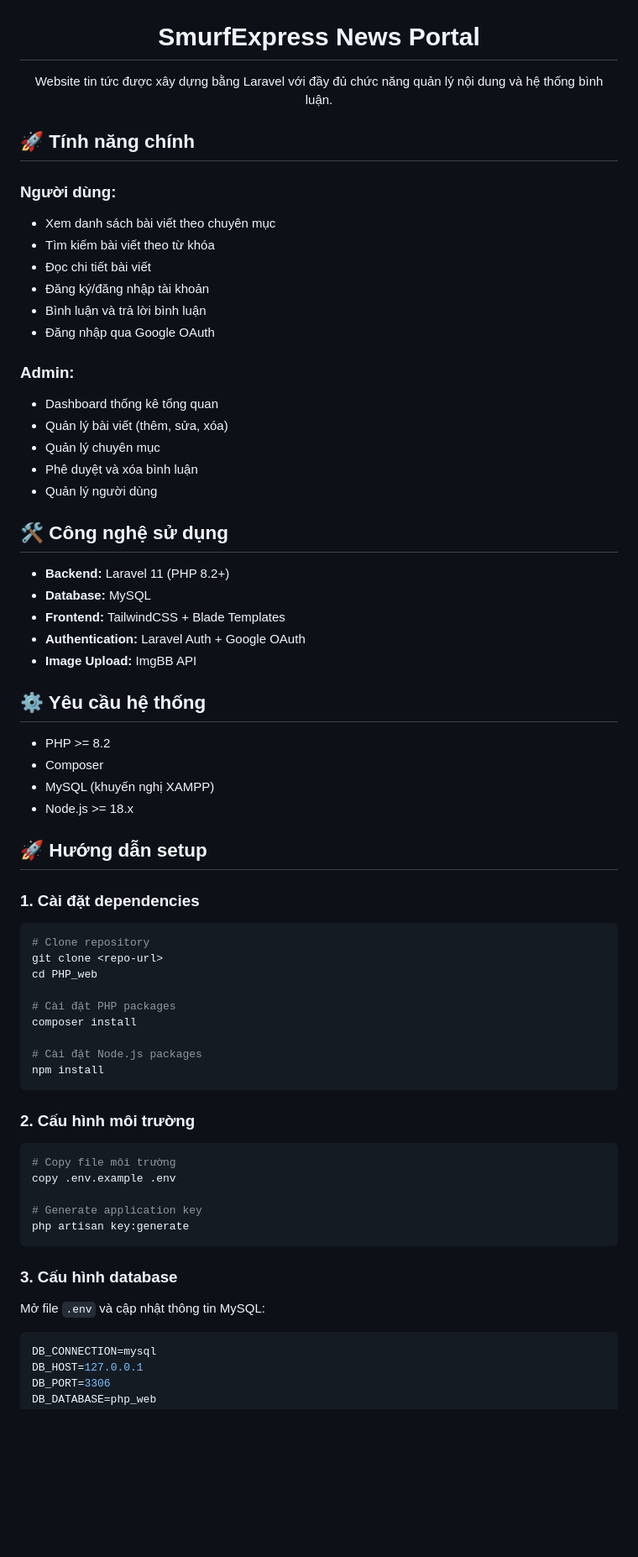
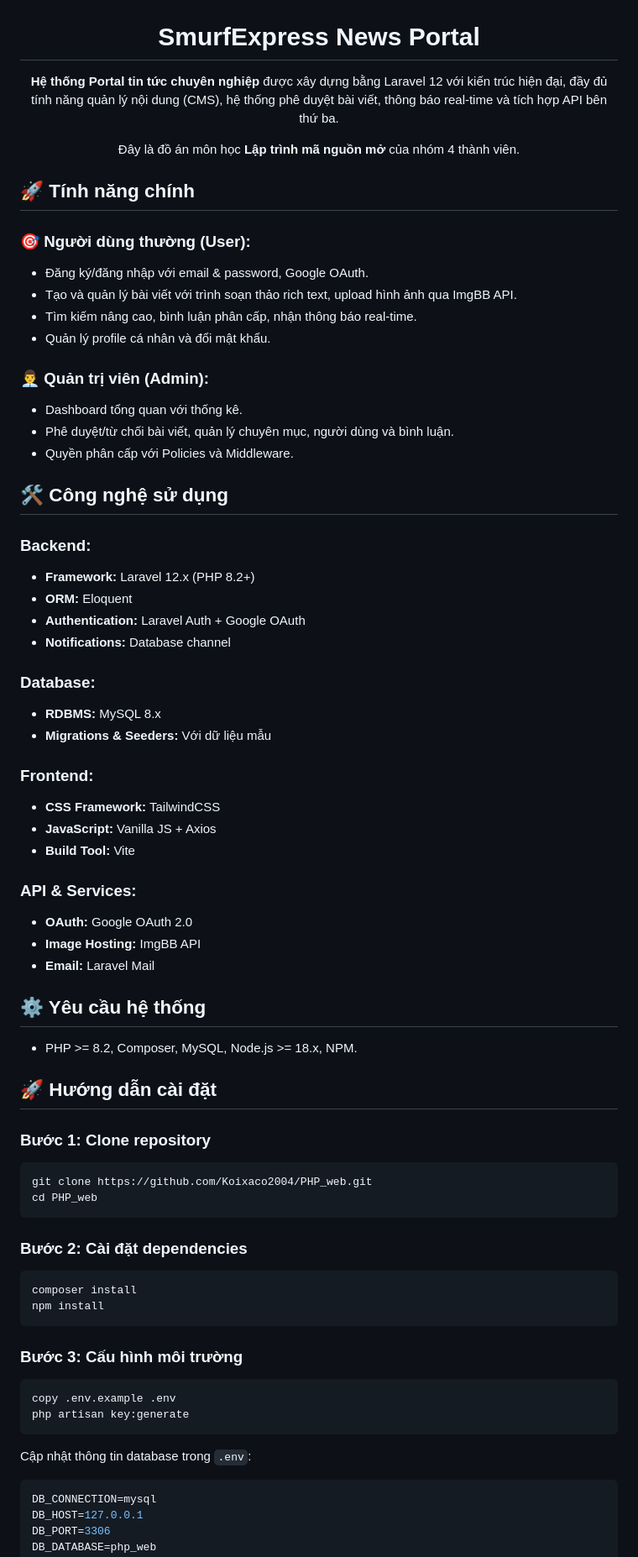
Before and after one commit to Koixaco2004/PHP_web, a Markdown page: README.md, the part around the change printed below. Shown: that part at 84% size. GitHub-like rendering; blank space fills up the shorter version.

Commit message:
docs: Update README.md with enhanced project description, user features, and setup instructions

````diff
--- a/README.md
+++ b/README.md
@@ -1,74 +1,83 @@
 <div align="center">
   <img src="public/logo.png" alt="Logo" width="200"/>
 
-  # SmurfExpress News Portal
+# SmurfExpress News Portal
 
-  Website tin tức được xây dựng bằng Laravel với đầy đủ chức năng quản lý nội dung và hệ thống bình luận.
+**Hệ thống Portal tin tức chuyên nghiệp** được xây dựng bằng Laravel 12 với kiến trúc hiện đại, đầy đủ tính năng quản lý nội dung (CMS), hệ thống phê duyệt bài viết, thông báo real-time và tích hợp API bên thứ ba.
+
+Đây là đồ án môn học **Lập trình mã nguồn mở** của nhóm 4 thành viên.
+
 </div>
 
 ## 🚀 Tính năng chính
 
-### Người dùng:
+### 🎯 Người dùng thường (User):
 
--   Xem danh sách bài viết theo chuyên mục
--   Tìm kiếm bài viết theo từ khóa
--   Đọc chi tiết bài viết
--   Đăng ký/đăng nhập tài khoản
--   Bình luận và trả lời bình luận
--   Đăng nhập qua Google OAuth
+-   Đăng ký/đăng nhập với email & password, Google OAuth.
+-   Tạo và quản lý bài viết với trình soạn thảo rich text, upload hình ảnh qua ImgBB API.
+-   Tìm kiếm nâng cao, bình luận phân cấp, nhận thông báo real-time.
+-   Quản lý profile cá nhân và đổi mật khẩu.
 
-### Admin:
+### 👨‍💼 Quản trị viên (Admin):
 
--   Dashboard thống kê tổng quan
--   Quản lý bài viết (thêm, sửa, xóa)
--   Quản lý chuyên mục
--   Phê duyệt và xóa bình luận
--   Quản lý người dùng
+-   Dashboard tổng quan với thống kê.
+-   Phê duyệt/từ chối bài viết, quản lý chuyên mục, người dùng và bình luận.
+-   Quyền phân cấp với Policies và Middleware.
 
 ## 🛠️ Công nghệ sử dụng
 
--   **Backend:** Laravel 11 (PHP 8.2+)
--   **Database:** MySQL
--   **Frontend:** TailwindCSS + Blade Templates
+### Backend:
+
+-   **Framework:** Laravel 12.x (PHP 8.2+)
+-   **ORM:** Eloquent
 -   **Authentication:** Laravel Auth + Google OAuth
--   **Image Upload:** ImgBB API
+-   **Notifications:** Database channel
+
+### Database:
+
+-   **RDBMS:** MySQL 8.x
+-   **Migrations & Seeders:** Với dữ liệu mẫu
+
+### Frontend:
+
+-   **CSS Framework:** TailwindCSS
+-   **JavaScript:** Vanilla JS + Axios
+-   **Build Tool:** Vite
+
+### API & Services:
+
+-   **OAuth:** Google OAuth 2.0
+-   **Image Hosting:** ImgBB API
+-   **Email:** Laravel Mail
 
 ## ⚙️ Yêu cầu hệ thống
 
--   PHP >= 8.2
--   Composer
--   MySQL (khuyến nghị XAMPP)
--   Node.js >= 18.x
+-   PHP >= 8.2, Composer, MySQL, Node.js >= 18.x, NPM.
 
-## 🚀 Hướng dẫn setup
+## 🚀 Hướng dẫn cài đặt
 
-### 1. Cài đặt dependencies
+### Bước 1: Clone repository
 
 ```bash
-# Clone repository
-git clone <repo-url>
+git clone https://github.com/Koixaco2004/PHP_web.git
 cd PHP_web
+```
 
-# Cài đặt PHP packages
+### Bước 2: Cài đặt dependencies
+
+```bash
 composer install
-
-# Cài đặt Node.js packages
 npm install
 ```
 
-### 2. Cấu hình môi trường
+### Bước 3: Cấu hình môi trường
 
 ```bash
-# Copy file môi trường
 copy .env.example .env
-
-# Generate application key
 php artisan key:generate
 ```
 
-### 3. Cấu hình database
-
-Mở file `.env` và cập nhật thông tin MySQL:
+Cập nhật thông tin database trong `.env`:
 
 ```env
 DB_CONNECTION=mysql
````
Also changed, not shown: other parts of README.md (+48 -75 lines).
